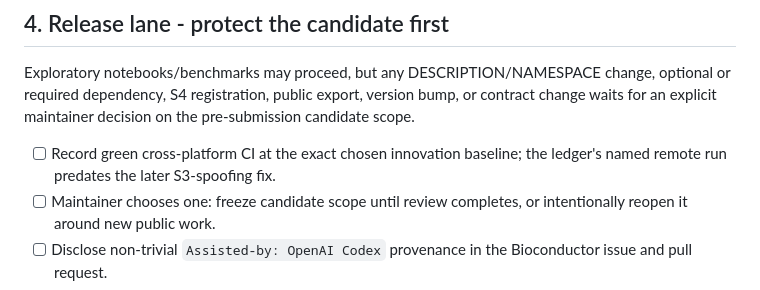
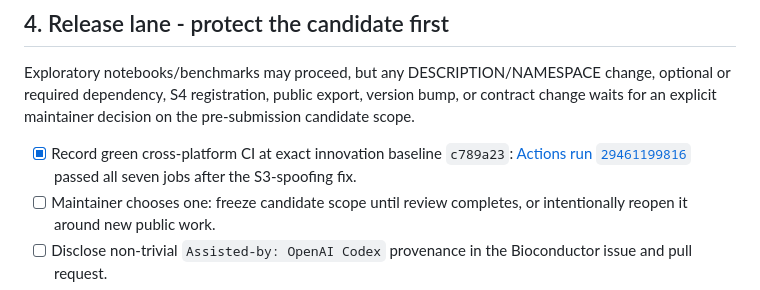
Before and after one commit to eturkes/genefunnel, a Markdown page: PLAN.md, the part around the change. Drawn GitHub-style.

```diff
--- a/PLAN.md
+++ b/PLAN.md
@@ -137,8 +137,9 @@ change, optional or required dependency, S4 registration, public export,
 version bump, or contract change waits for an explicit maintainer decision on
 the pre-submission candidate scope.
 
-- [ ] Record green cross-platform CI at the exact chosen innovation baseline;
-  the ledger's named remote run predates the later S3-spoofing fix.
+- [x] Record green cross-platform CI at exact innovation baseline `c789a23`:
+  [Actions run `29461199816`](https://github.com/eturkes/genefunnel/actions/runs/29461199816)
+  passed all seven jobs after the S3-spoofing fix.
 - [ ] Maintainer chooses one: freeze candidate scope until review completes, or
   intentionally reopen it around new public work.
 - [ ] Disclose non-trivial `Assisted-by: OpenAI Codex` provenance in the
```
Also changed, not shown: .agent/roadmap.md (+15 -0 lines).
